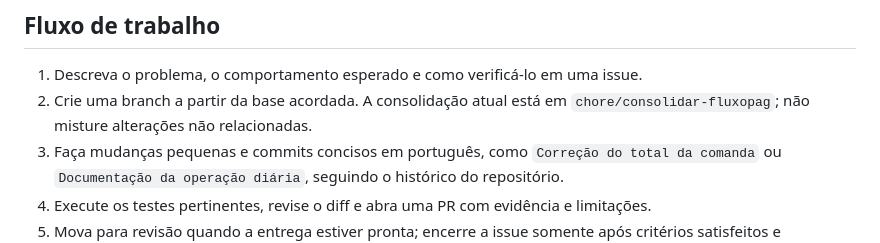
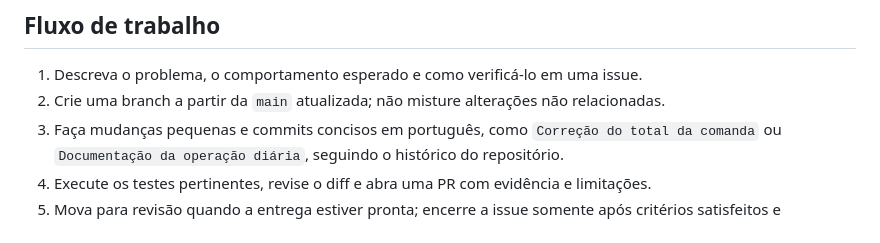
Before and after one commit to gustavonm20/Sistema-de-comandas, a Markdown page: CONTRIBUTING.md, the part around the change. Rendered like a GitHub page.

Commit message:
Como contribuir a partir da main

```diff
--- a/CONTRIBUTING.md
+++ b/CONTRIBUTING.md
@@ -5,7 +5,7 @@ Comece pelo [README](README.md), pelo [setup](docs/SETUP.md) e pela [matriz de e
 ## Fluxo de trabalho
 
 1. Descreva o problema, o comportamento esperado e como verificá-lo em uma issue.
-2. Crie uma branch a partir da base acordada. A consolidação atual está em `chore/consolidar-fluxopag`; não misture alterações não relacionadas.
+2. Crie uma branch a partir da `main` atualizada; não misture alterações não relacionadas.
 3. Faça mudanças pequenas e commits concisos em português, como `Correção do total da comanda` ou `Documentação da operação diária`, seguindo o histórico do repositório.
 4. Execute os testes pertinentes, revise o diff e abra uma PR com evidência e limitações.
 5. Mova para revisão quando a entrega estiver pronta; encerre a issue somente após critérios satisfeitos e aceitação/integração. Use `Relacionada a #...` enquanto houver trabalho restante.
```
